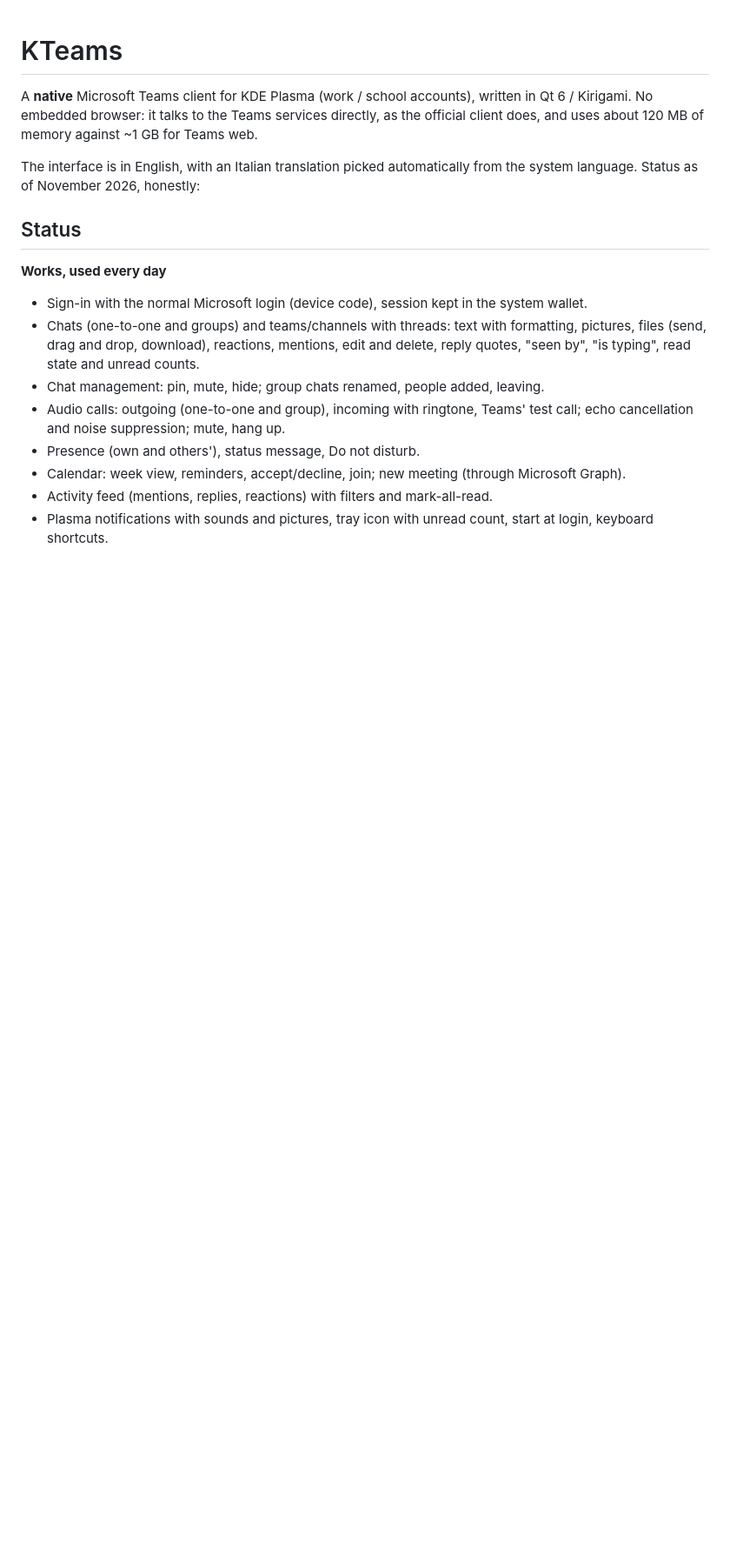
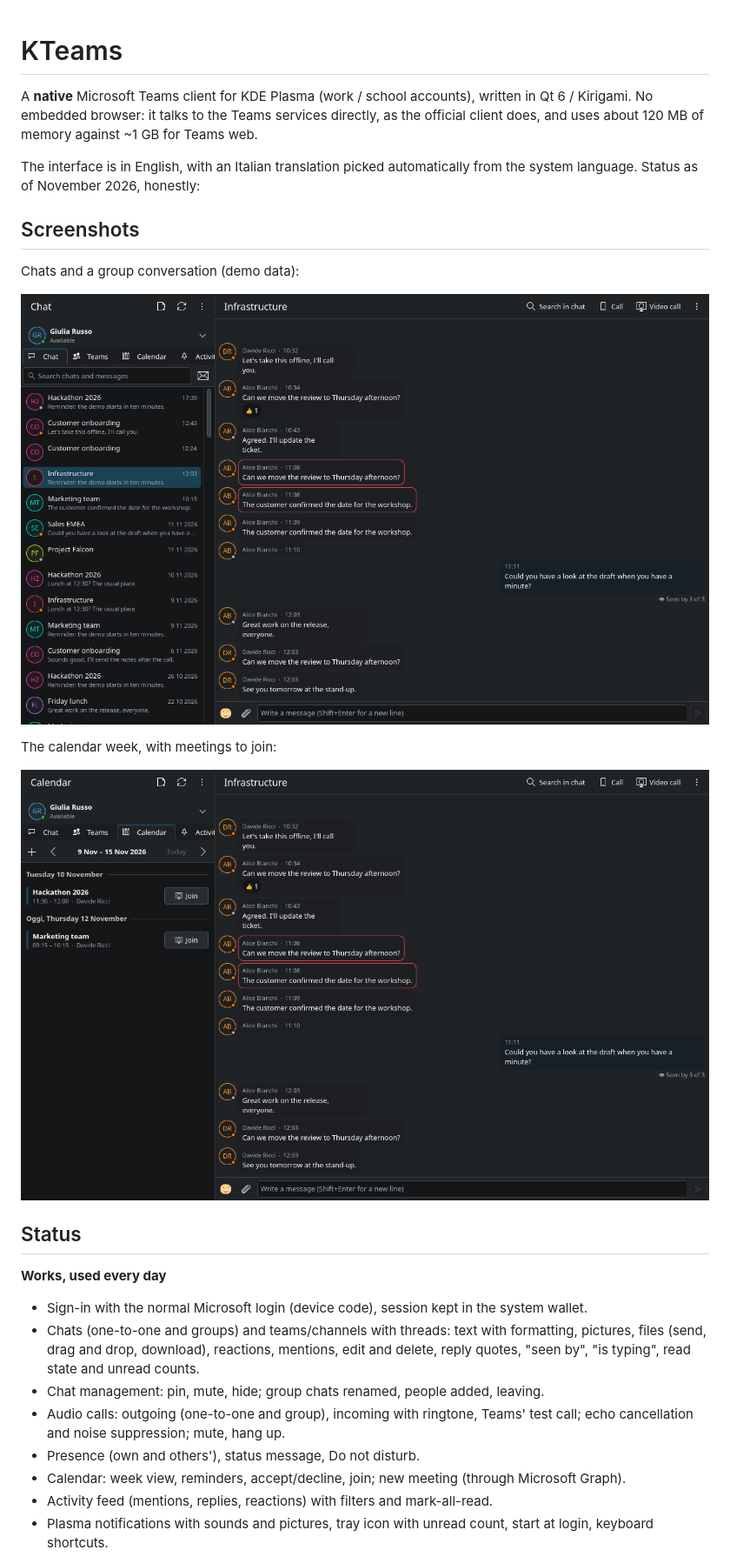
Before and after one commit to andreacimino/kteams, a Markdown page: README.md, the part around one of its changes. Shown at 87% size. Rendered like a GitHub page; pictures changed too: docs/screenshots/calendar.png (added), docs/screenshots/chat.png (added); blank space fills up the shorter version.

Commit message:
Screenshots in the README (demo data), window self-capture helper, calendar 'Today' translatable
Co-Authored-By: Claude Fable 5.1 <noreply@anthropic.com>

```diff
--- a/README.md
+++ b/README.md
@@ -6,6 +6,16 @@ official client does, and uses about 120 MB of memory against ~1 GB for Teams we
 
 The interface is in English, with an Italian translation picked automatically from the
 system language. Status as of November 2026, honestly:
+
+## Screenshots
+
+Chats and a group conversation (demo data):
+
+![Chat](docs/screenshots/chat.png)
+
+The calendar week, with meetings to join:
+
+![Calendar](docs/screenshots/calendar.png)
 
 ## Status
 
```
Also changed, not shown: other parts of README.md (+3 -0 lines), 4 other files.
